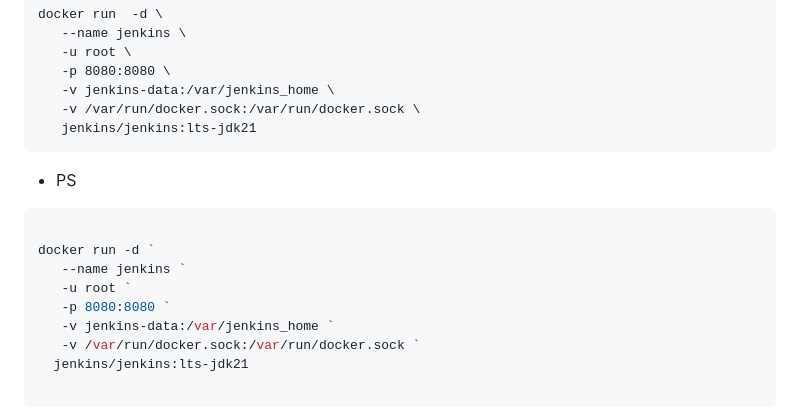
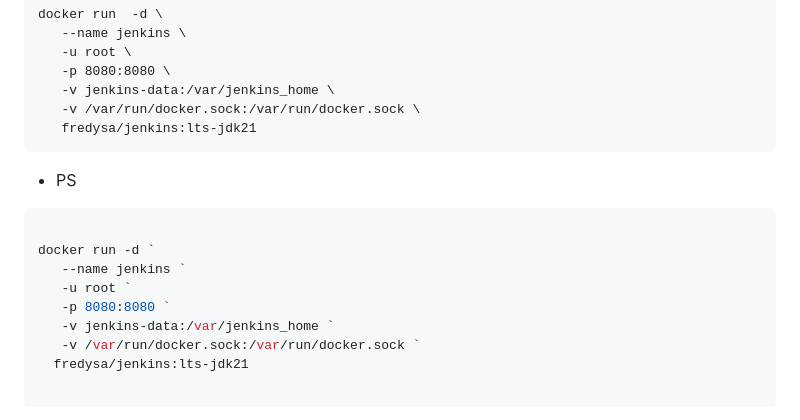
Before and after one commit to zizo-ro/Docker, a Markdown page: _en/M-09/install-jenkins.md, the part around the change. Rendered like a GitHub page.

````diff
--- a/_en/M-09/install-jenkins.md
+++ b/_en/M-09/install-jenkins.md
@@ -31,7 +31,7 @@ docker run  -d \
    -p 8080:8080 \
    -v jenkins-data:/var/jenkins_home \
    -v /var/run/docker.sock:/var/run/docker.sock \
-   jenkins/jenkins:lts-jdk21
+   fredysa/jenkins:lts-jdk21
 ```
 
 - PS
@@ -43,7 +43,7 @@ docker run -d `
    -p 8080:8080 `
    -v jenkins-data:/var/jenkins_home `
    -v /var/run/docker.sock:/var/run/docker.sock `
-  jenkins/jenkins:lts-jdk21
+  fredysa/jenkins:lts-jdk21
 
 ```
 Note that we are running as the root user inside the container and that we are mounting the Docker socket into the container (-v /var/run/docker.sock:/var/run/docker.sock) so that Jenkins can access Docker from within the container. Data produced and used by Jenkins will be stored in the Docker volume, **jenkins-data**.
````
